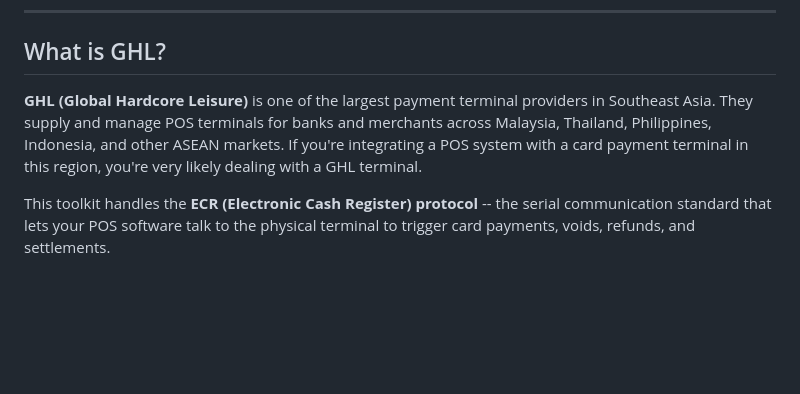
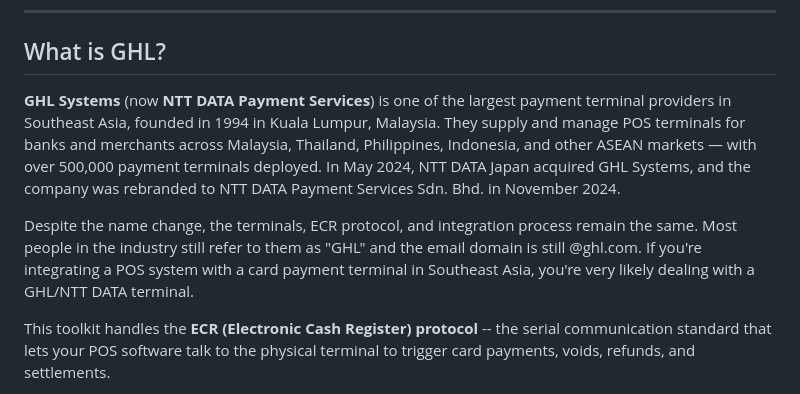
Before and after one commit to deadboy18/GHL-POS-Integration, a Markdown page: README.md, the part around the change. GitHub-like rendering; blank space fills up the shorter version.

Commit message:
Fix: correct GHL company info, now NTT DATA Payment Services

```diff
--- a/README.md
+++ b/README.md
@@ -8,7 +8,10 @@ Built and tested in production with GHL Malaysia (UOB acquiring). The ECR protoc
 
 ## What is GHL?
 
-**GHL (Global Hardcore Leisure)** is one of the largest payment terminal providers in Southeast Asia. They supply and manage POS terminals for banks and merchants across Malaysia, Thailand, Philippines, Indonesia, and other ASEAN markets. If you're integrating a POS system with a card payment terminal in this region, you're very likely dealing with a GHL terminal.
+**GHL Systems** (now **NTT DATA Payment Services**) is one of the largest payment terminal providers in Southeast Asia, founded in 1994 in Kuala Lumpur, Malaysia. They supply and manage POS terminals for banks and merchants across Malaysia, Thailand, Philippines, Indonesia, and other ASEAN markets — with over 500,000 payment terminals deployed. In May 2024, NTT DATA Japan acquired GHL Systems, and the company was rebranded to NTT DATA Payment Services Sdn. Bhd. in November 2024.
+
+Despite the name change, the terminals, ECR protocol, and integration process remain the same. Most people in the industry still refer to them as "GHL" and the email domain is still @ghl.com. If you're integrating a POS system with a card payment terminal in Southeast Asia, you're very likely dealing with a GHL/NTT DATA terminal.
+
 
 This toolkit handles the **ECR (Electronic Cash Register) protocol** -- the serial communication standard that lets your POS software talk to the physical terminal to trigger card payments, voids, refunds, and settlements.
 
```
